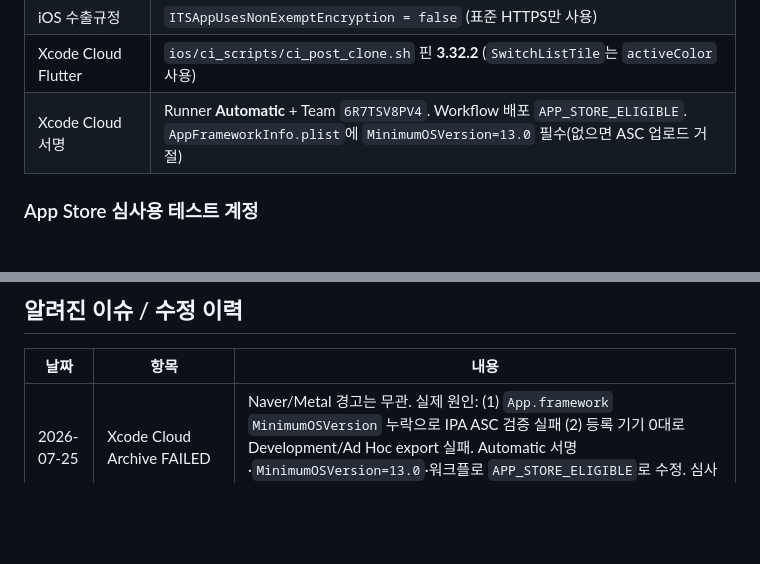
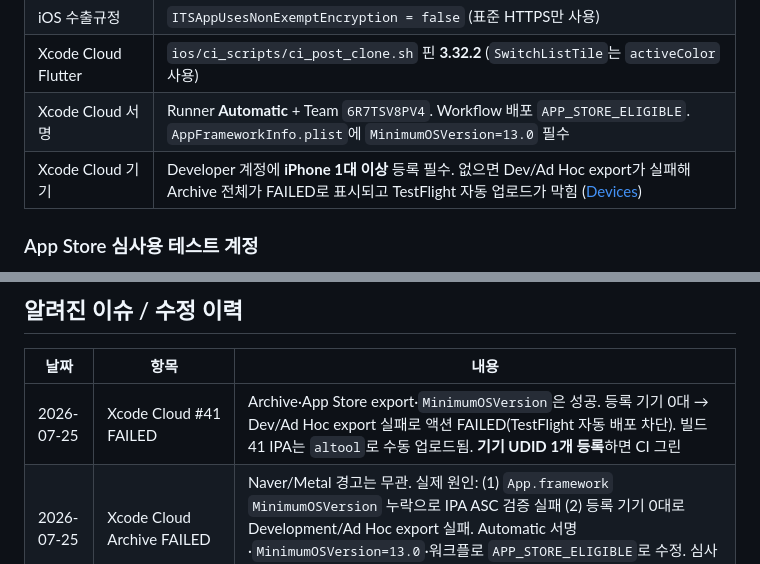
Before and after one commit to sprjihoon/modo, a Markdown page: README.md, 2 parts joined by grey strips. Rendered like a GitHub page; blank space fills up the shorter version.

Commit message:
docs: Xcode Cloud는 등록 기기 1대 이상 필요
Dev/Ad Hoc export가 기기 0대일 때 Archive 전체를 FAILED로 만들고 TestFlight 자동 배포를 막는다.

Co-authored-by: Cursor <cursoragent@cursor.com>

```diff
--- a/README.md
+++ b/README.md
@@ -282,7 +282,8 @@ RPC: `grant_signup_reward` / 마이그레이션: `add_signup_reward.sql`
 | Apple Team | `6R7TSV8PV4` |
 | iOS 수출규정 | `ITSAppUsesNonExemptEncryption = false` (표준 HTTPS만 사용) |
 | Xcode Cloud Flutter | `ios/ci_scripts/ci_post_clone.sh` 핀 **3.32.2** (`SwitchListTile`는 `activeColor` 사용) |
-| Xcode Cloud 서명 | Runner **Automatic** + Team `6R7TSV8PV4`. Workflow 배포 `APP_STORE_ELIGIBLE`. `AppFrameworkInfo.plist`에 `MinimumOSVersion=13.0` 필수(없으면 ASC 업로드 거절) |
+| Xcode Cloud 서명 | Runner **Automatic** + Team `6R7TSV8PV4`. Workflow 배포 `APP_STORE_ELIGIBLE`. `AppFrameworkInfo.plist`에 `MinimumOSVersion=13.0` 필수 |
+| Xcode Cloud 기기 | Developer 계정에 **iPhone 1대 이상** 등록 필수. 없으면 Dev/Ad Hoc export가 실패해 Archive 전체가 FAILED로 표시되고 TestFlight 자동 업로드가 막힘 ([Devices](https://developer.apple.com/account/resources/devices/list)) |
 
 ### App Store 심사용 테스트 계정
 
@@ -328,6 +329,7 @@ flutter build ipa --release --build-name=1.0.0 --build-number=4 \
 
 | 날짜 | 항목 | 내용 |
 |---|---|---|
+| 2026-07-25 | Xcode Cloud #41 FAILED | Archive·App Store export·`MinimumOSVersion`은 성공. 등록 기기 0대 → Dev/Ad Hoc export 실패로 액션 FAILED(TestFlight 자동 배포 차단). 빌드 41 IPA는 `altool`로 수동 업로드됨. **기기 UDID 1개 등록**하면 CI 그린 |
 | 2026-07-25 | Xcode Cloud Archive FAILED | Naver/Metal 경고는 무관. 실제 원인: (1) `App.framework` `MinimumOSVersion` 누락으로 IPA ASC 검증 실패 (2) 등록 기기 0대로 Development/Ad Hoc export 실패. Automatic 서명·`MinimumOSVersion=13.0`·워크플로 `APP_STORE_ELIGIBLE`로 수정. 심사 빌드 4는 유지 |
 | 2026-07-24 | Xcode Cloud Switch 호환 | CI Flutter 3.32.2에 없는 `activeThumbColor` → `activeColor`. App Store 빌드 4는 영향 없음(재제출 불필요) |
 | 2026-07-24 | Play 재시도 | AAB `1.0.0+4` 재빌드. Console은 본인 확인이 다시「시작하기」상태라 앱 만들기 잠김 — 신분증/공문서 재업로드 필요 |
```
